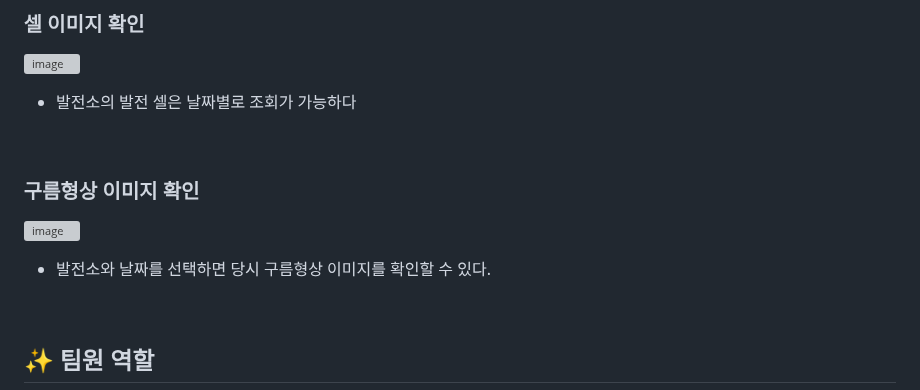
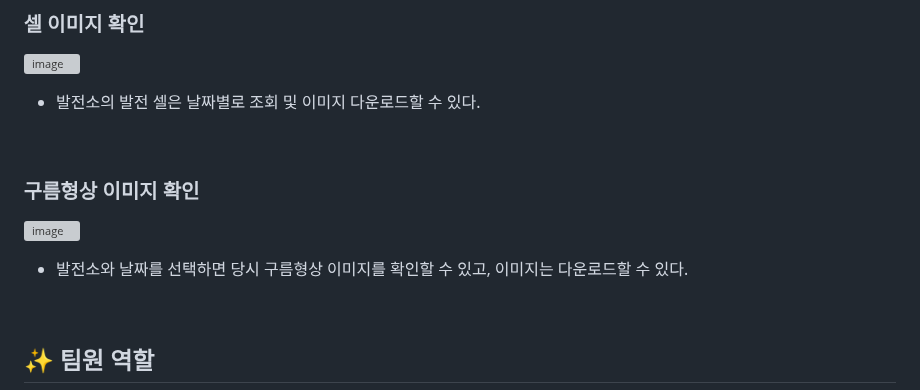
Before and after one commit to 2023-SMHRD-KDT-IOT-4/renewen, a Markdown page: README.md, the part around the change. GitHub-like rendering; grey boxes are pictures that could not be loaded.

```diff
--- a/README.md
+++ b/README.md
@@ -135,13 +135,13 @@
 
 ### 셀 이미지 확인
 ![image](https://github.com/2023-SMHRD-KDT-IOT-4/renewen/assets/144170214/82692362-6163-4649-a4e7-cb727ca57ce0)
-<ul><li>발전소의 발전 셀은 날짜별로 조회가 가능하다</li></ul>
+<ul><li>발전소의 발전 셀은 날짜별로 조회 및 이미지 다운로드할 수 있다.</li></ul>
 
 <br>
 
 ### 구름형상 이미지 확인
 ![image](https://github.com/2023-SMHRD-KDT-IOT-4/renewen/assets/144170214/f2f8ae21-7111-4b2e-b6ae-e56085cf225a)
-<ul><li>발전소와 날짜를 선택하면 당시 구름형상 이미지를 확인할 수 있다.</li></ul>
+<ul><li>발전소와 날짜를 선택하면 당시 구름형상 이미지를 확인할 수 있고, 이미지는 다운로드할 수 있다.</li></ul>
 
 <br>
 
```
